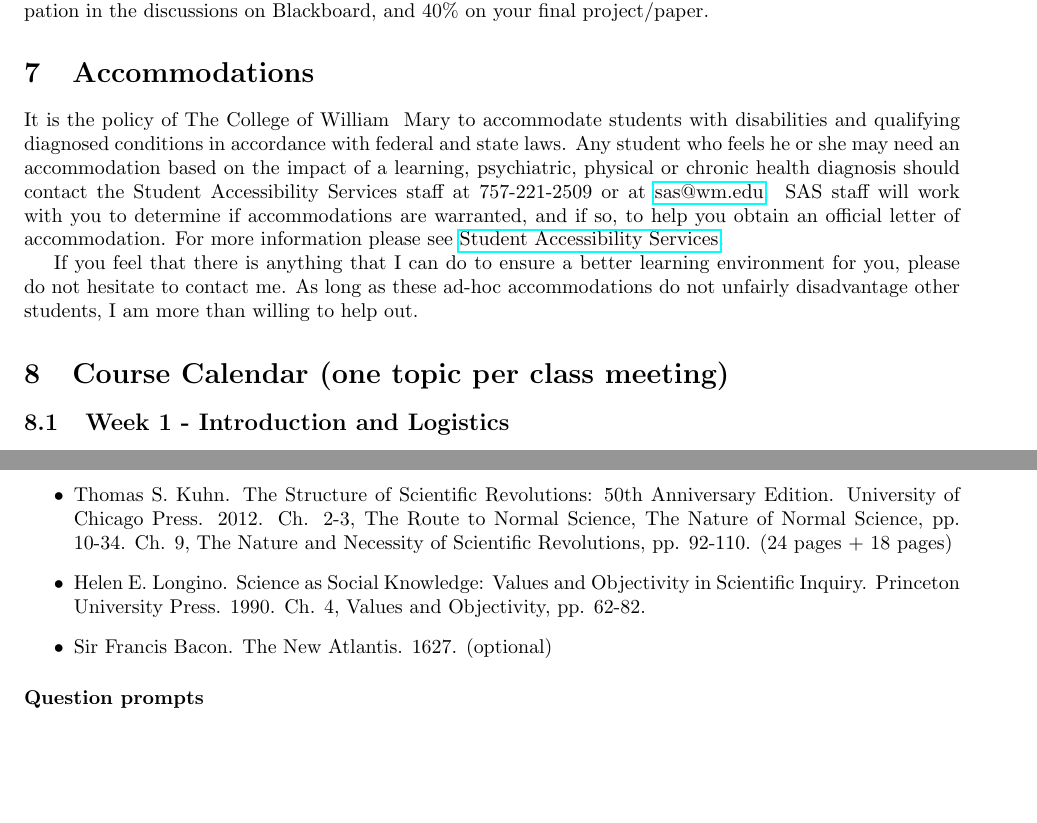
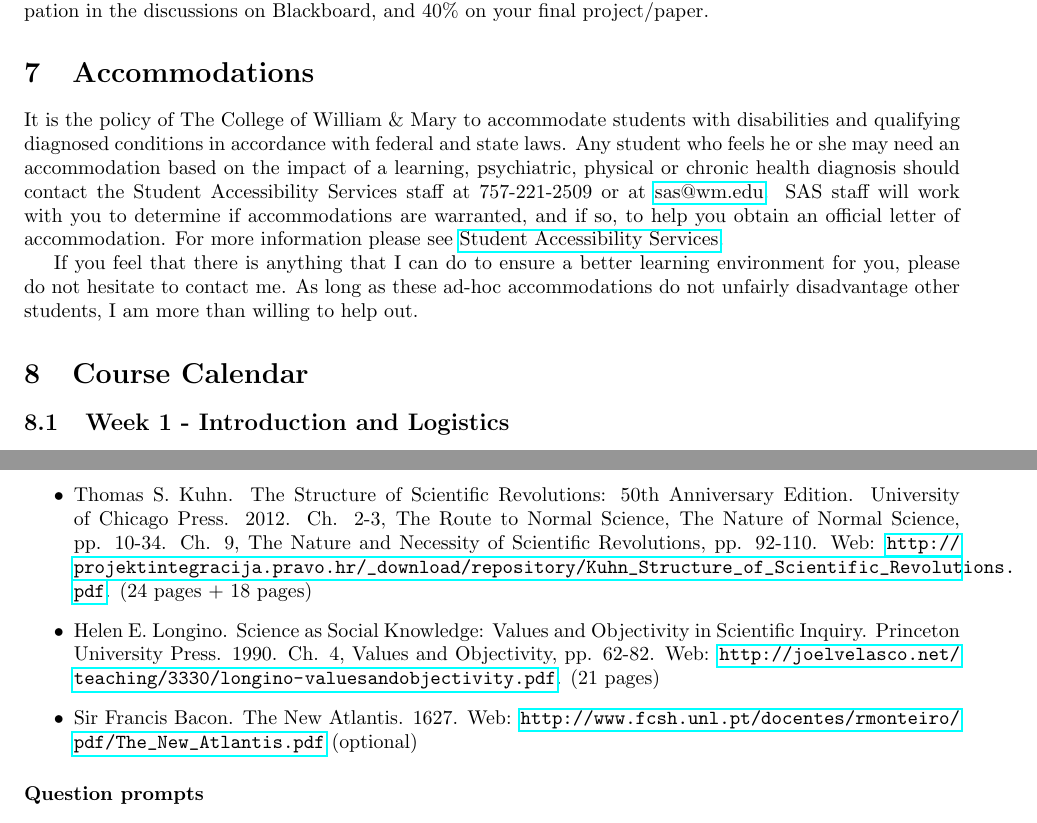
Before and after one commit to wdconinc/gender_and_race_in_the_physical_sciences, a LaTeX document (master.tex, which reads calendar.tex, syllabus.tex): two parts of pages 2 and 3 of 5, joined at a grey line, cut so that both start at the same text, the shorter picture padded with empty space. Compiled offline with pdfLaTeX.

Commit message:
Updates from ShareLaTeX

```diff
--- a/calendar.tex
+++ b/calendar.tex
@@ -6,7 +6,7 @@
 
 \begin{document}
 
-\section{Course Calendar (one topic per class meeting)}
+\section{Course Calendar}
 
 
 \subsection{Week 1 - Introduction and Logistics}
@@ -30,9 +30,9 @@ This session is devoted to the introduction of the participants and of the topic
 \subsection{Week 3 - Philosophy of Science and the Myth of Objectivity}
 \paragraph{Readings}
 \begin{itemize}
-\item Thomas S. Kuhn. The Structure of Scientific Revolutions: 50th Anniversary Edition. University of Chicago Press. 2012. Ch. 2-3, The Route to Normal Science, The Nature of Normal Science, pp. 10-34. Ch. 9, The Nature and Necessity of Scientific Revolutions, pp. 92-110. (24 pages + 18 pages)
-\item Helen E. Longino. Science as Social Knowledge: Values and Objectivity in Scientific Inquiry. Princeton University Press. 1990. Ch. 4, Values and Objectivity, pp. 62-82.
-\item Sir Francis Bacon. The New Atlantis. 1627. (optional)
+\item Thomas S. Kuhn. The Structure of Scientific Revolutions: 50th Anniversary Edition. University of Chicago Press. 2012. Ch. 2-3, The Route to Normal Science, The Nature of Normal Science, pp. 10-34. Ch. 9, The Nature and Necessity of Scientific Revolutions, pp. 92-110. Web: \url{http://projektintegracija.pravo.hr/_download/repository/Kuhn_Structure_of_Scientific_Revolutions.pdf}. (24 pages + 18 pages)
+\item Helen E. Longino. Science as Social Knowledge: Values and Objectivity in Scientific Inquiry. Princeton University Press. 1990. Ch. 4, Values and Objectivity, pp. 62-82. Web: \url{http://joelvelasco.net/teaching/3330/longino-valuesandobjectivity.pdf}. (21 pages)
+\item Sir Francis Bacon. The New Atlantis. 1627. Web: \url{http://www.fcsh.unl.pt/docentes/rmonteiro/pdf/The_New_Atlantis.pdf} (optional)
 \end{itemize}
 \paragraph{Question prompts}
 
--- a/syllabus.tex
+++ b/syllabus.tex
@@ -12,7 +12,7 @@ Before each class meeting you will complete the assigned reading (see the course
 The grades will be based for 40\% on your participation in the discussions in class, for 20\% on your participation in the discussions on Blackboard, and 40\% on your final project/paper.
 
 \section{Accommodations}
-It is the policy of The College of William & Mary to accommodate students with disabilities and qualifying diagnosed conditions in accordance with federal and state laws. Any student who feels he or she may need an accommodation based on the impact of a learning, psychiatric, physical or chronic health diagnosis should contact the Student Accessibility Services staff at 757-221-2509 or at \href{mailto:sas@wm.edu}{sas@wm.edu}. SAS staff will work with you to determine if accommodations are warranted, and if so, to help you obtain an official letter of accommodation. For more information please see \href{http://www.wm.edu/sas}{Student Accessibility Services}.
+It is the policy of The College of William \& Mary to accommodate students with disabilities and qualifying diagnosed conditions in accordance with federal and state laws. Any student who feels he or she may need an accommodation based on the impact of a learning, psychiatric, physical or chronic health diagnosis should contact the Student Accessibility Services staff at 757-221-2509 or at \href{mailto:sas@wm.edu}{sas@wm.edu}. SAS staff will work with you to determine if accommodations are warranted, and if so, to help you obtain an official letter of accommodation. For more information please see \href{http://www.wm.edu/sas}{Student Accessibility Services}.
 
 If you feel that there is anything that I can do to ensure a better learning environment for you, please do not hesitate to contact me. As long as these ad-hoc accommodations do not unfairly disadvantage other students, I am more than willing to help out.
 
```
